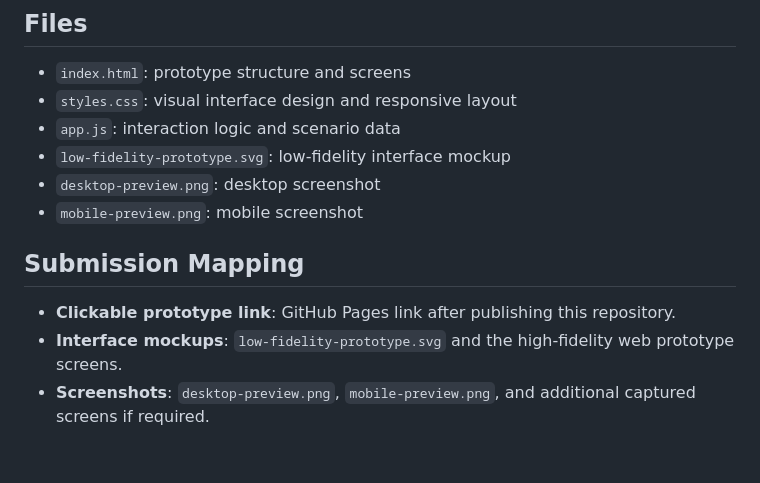
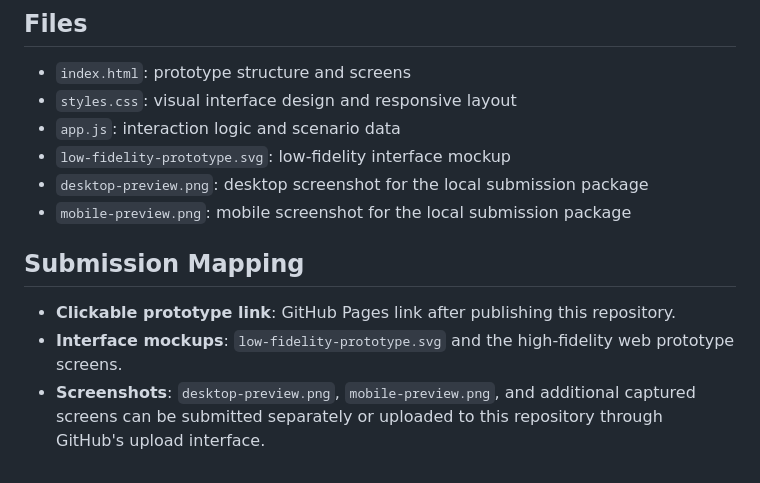
Before and after one commit to yundy2023/echotrace-museum, a Markdown page: README.md, the part around the change. Drawn GitHub-style.

Commit message:
Clarify screenshot descriptions in README
Updated descriptions for screenshots in the README.

```diff
--- a/README.md
+++ b/README.md
@@ -81,11 +81,11 @@ Open `index.html` in a browser. The prototype uses only HTML, CSS, and JavaScrip
 - `styles.css`: visual interface design and responsive layout
 - `app.js`: interaction logic and scenario data
 - `low-fidelity-prototype.svg`: low-fidelity interface mockup
-- `desktop-preview.png`: desktop screenshot
-- `mobile-preview.png`: mobile screenshot
+- `desktop-preview.png`: desktop screenshot for the local submission package
+- `mobile-preview.png`: mobile screenshot for the local submission package
 
 ## Submission Mapping
 
 - **Clickable prototype link**: GitHub Pages link after publishing this repository.
 - **Interface mockups**: `low-fidelity-prototype.svg` and the high-fidelity web prototype screens.
-- **Screenshots**: `desktop-preview.png`, `mobile-preview.png`, and additional captured screens if required.
+- **Screenshots**: `desktop-preview.png`, `mobile-preview.png`, and additional captured screens can be submitted separately or uploaded to this repository through GitHub's upload interface.
```
